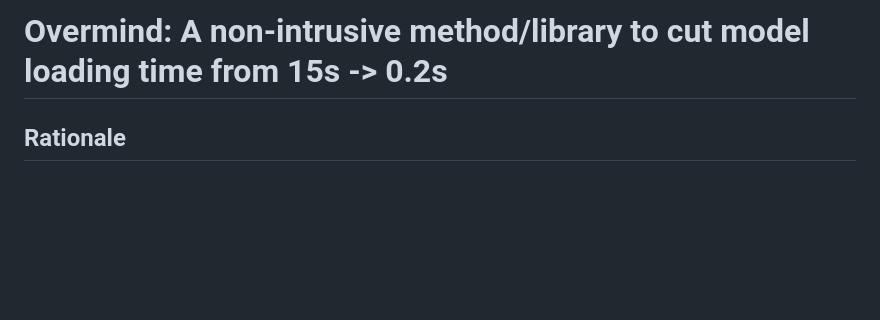
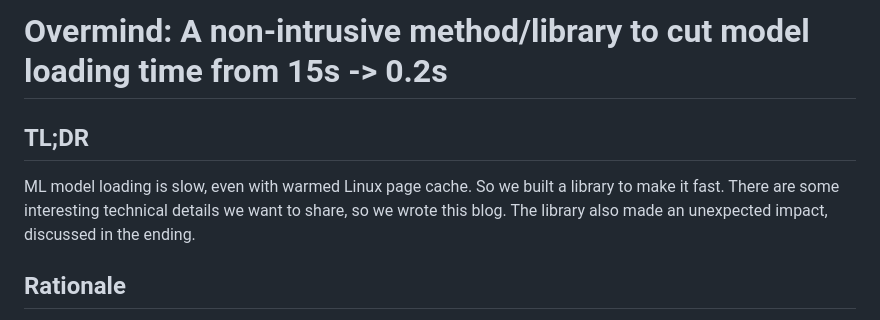
Before and after one commit to meshy-dev/overmind, a Markdown page: blog.md, the part around the change. GitHub-like rendering; blank space fills up the shorter version.

Commit message:
feat(blog.md): Add a TL;DR section

```diff
--- a/blog.md
+++ b/blog.md
@@ -1,4 +1,10 @@
 # Overmind: A non-intrusive method/library to cut model loading time from 15s -> 0.2s
+
+## TL;DR
+
+ML model loading is slow, even with warmed Linux page cache. So we built a library to make it fast.
+There are some interesting technical details we want to share, so we wrote this blog.
+The library also made an unexpected impact, discussed in the ending.
 
 ## Rationale
 
```
